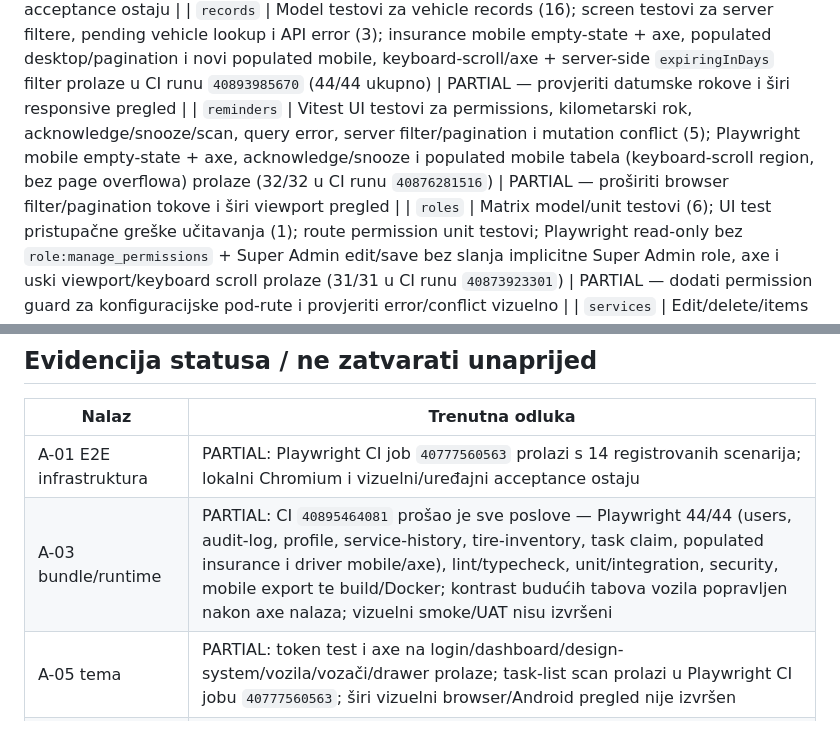
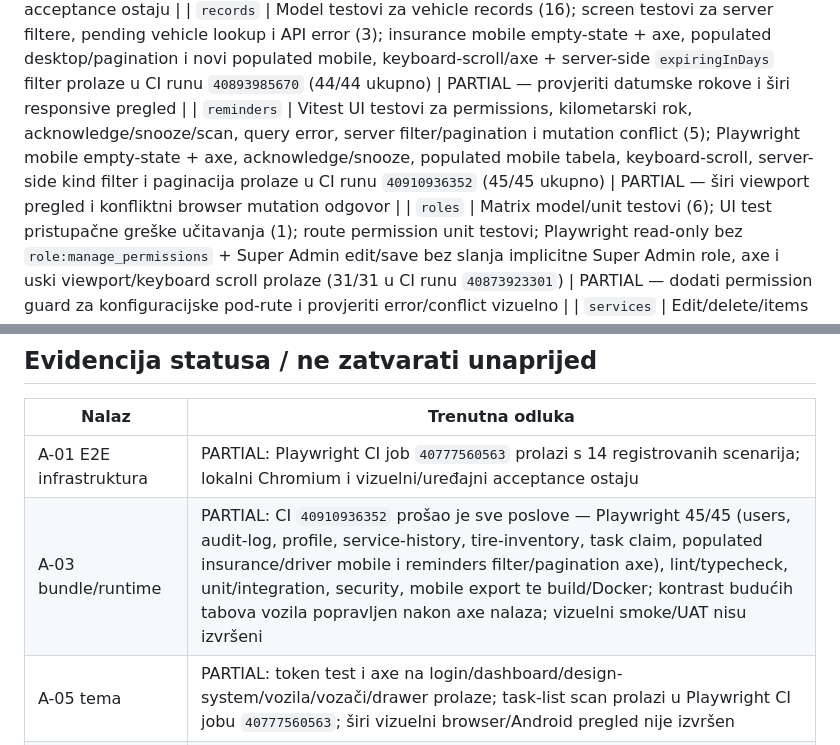
Before and after one commit to mudzy992/Vehicle-Fleet-Management-App, a Markdown page: audit/09-frontend-audit.md, 2 parts joined by grey strips. GitHub-like rendering.

Commit message:
docs(audit): record reminder filter browser coverage
Co-authored-by: arena-agent <297053741+arena-agent@users.noreply.github.com>

```diff
--- a/audit/09-frontend-audit.md
+++ b/audit/09-frontend-audit.md
@@ -49,7 +49,7 @@ Kategorije: **model/unit** = deterministička funkcionalnost; **component** = UI
 | `forms`                   | Model, preview i field component testovi (32 ukupno); forms-catalog network-error UI test (1); CI `40872611723` potvrdio prebundle i browser create/validate/save/publish tok; Playwright 30/30 prolazi nakon eksplicitnog izbora v1 | PARTIAL — provjeriti keyboard/read-only ponašanje i završiti vizuelni smoke/UAT |
 | `profile`                 | Vitest error/empty-session, revoke-error, forced password/mismatch/title + success/revoke testovi (4); Playwright mobile + axe; active session table scroll/focus, opoziv druge sesije bez gubitka trenutne, logout-all i opoziv trenutne sesije (oba završavaju sigurnim login redirectom bez duplog logout poziva) prolaze u CI runu `40887618219` (40/40) | PARTIAL — vizuelni pregled i fizički uređajni acceptance ostaju |
 | `records`                 | Model testovi za vehicle records (16); screen testovi za server filtere, pending vehicle lookup i API error (3); insurance mobile empty-state + axe, populated desktop/pagination i novi populated mobile, keyboard-scroll/axe + server-side `expiringInDays` filter prolaze u CI runu `40893985670` (44/44 ukupno) | PARTIAL — provjeriti datumske rokove i širi responsive pregled |
-| `reminders`               | Vitest UI testovi za permissions, kilometarski rok, acknowledge/snooze/scan, query error, server filter/pagination i mutation conflict (5); Playwright mobile empty-state + axe, acknowledge/snooze i populated mobile tabela (keyboard-scroll region, bez page overflowa) prolaze (32/32 u CI runu `40876281516`) | PARTIAL — proširiti browser filter/pagination tokove i širi viewport pregled                                                  |
+| `reminders`               | Vitest UI testovi za permissions, kilometarski rok, acknowledge/snooze/scan, query error, server filter/pagination i mutation conflict (5); Playwright mobile empty-state + axe, acknowledge/snooze, populated mobile tabela, keyboard-scroll, server-side kind filter i paginacija prolaze u CI runu `40910936352` (45/45 ukupno) | PARTIAL — širi viewport pregled i konfliktni browser mutation odgovor                                                   |
 | `roles`                   | Matrix model/unit testovi (6); UI test pristupačne greške učitavanja (1); route permission unit testovi; Playwright read-only bez `role:manage_permissions` + Super Admin edit/save bez slanja implicitne Super Admin role, axe i uski viewport/keyboard scroll prolaze (31/31 u CI runu `40873923301`) | PARTIAL — dodati permission guard za konfiguracijske pod-rute i provjeriti error/conflict vizuelno |
 | `services`                | Edit/delete/items model/component testovi (13); create form network-error UI test (1); Playwright mobile populated vehicle service history, read-only action permissions, fokusabilni horizontal-scroll i axe provjera prolaze u CI runu `40889868591` (41/41); pronađena i uklonjena opacity-only kontrastna regresija na budućim tabovima vozila | PARTIAL — browser CRUD/mutations, konkurentna izmjena i širi vizuelni pregled |
 | `tires`                   | Playwright mobile tire-set inventory, `tire:view` read-only dozvole, skrivanje mutation akcija, fokusabilni horizontal-scroll, WINTER server-side filter i axe provjera prolaze u CI runu `40891109173` (42/42 ukupno) | PARTIAL — browser CRUD/mutations, konkurentna izmjena i širi vizuelni pregled |
@@ -68,7 +68,7 @@ App-shell, nav, guards, router permissions, API client i design tokens dodatno i
 | Nalaz                      | Trenutna odluka                                                                                                                                                                                        |
 | -------------------------- | ------------------------------------------------------------------------------------------------------------------------------------------------------------------------------------------------------ |
 | A-01 E2E infrastruktura    | PARTIAL: Playwright CI job `40777560563` prolazi s 14 registrovanih scenarija; lokalni Chromium i vizuelni/uređajni acceptance ostaju                                                                  |
-| A-03 bundle/runtime        | PARTIAL: CI `40895464081` prošao je sve poslove — Playwright 44/44 (users, audit-log, profile, service-history, tire-inventory, task claim, populated insurance i driver mobile/axe), lint/typecheck, unit/integration, security, mobile export te build/Docker; kontrast budućih tabova vozila popravljen nakon axe nalaza; vizuelni smoke/UAT nisu izvršeni |
+| A-03 bundle/runtime        | PARTIAL: CI `40910936352` prošao je sve poslove — Playwright 45/45 (users, audit-log, profile, service-history, tire-inventory, task claim, populated insurance/driver mobile i reminders filter/pagination axe), lint/typecheck, unit/integration, security, mobile export te build/Docker; kontrast budućih tabova vozila popravljen nakon axe nalaza; vizuelni smoke/UAT nisu izvršeni |
 | A-05 tema                  | PARTIAL: token test i axe na login/dashboard/design-system/vozila/vozači/drawer prolaze; task-list scan prolazi u Playwright CI jobu `40777560563`; širi vizuelni browser/Android pregled nije izvršen |
 | A-08 permission scope      | PARTIAL: raniji fokus testovi potvrđeni; ovaj frontend pregled ne obuhvata pun backend cross-module scope sweep                                                                                        |
 | A-13 logout/session revoke | PARTIAL: mocked logout scenario prolazi; backend revoke dokaz nije obuhvaćen mock testom                                                                                                               |
```
